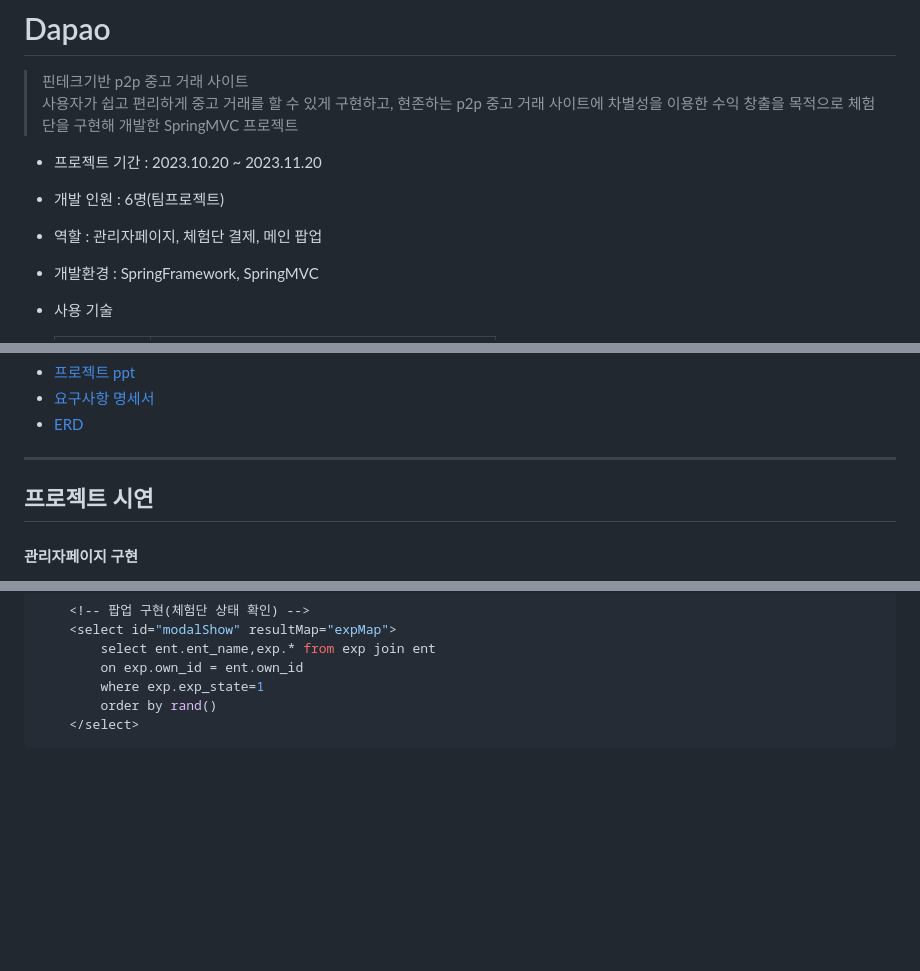
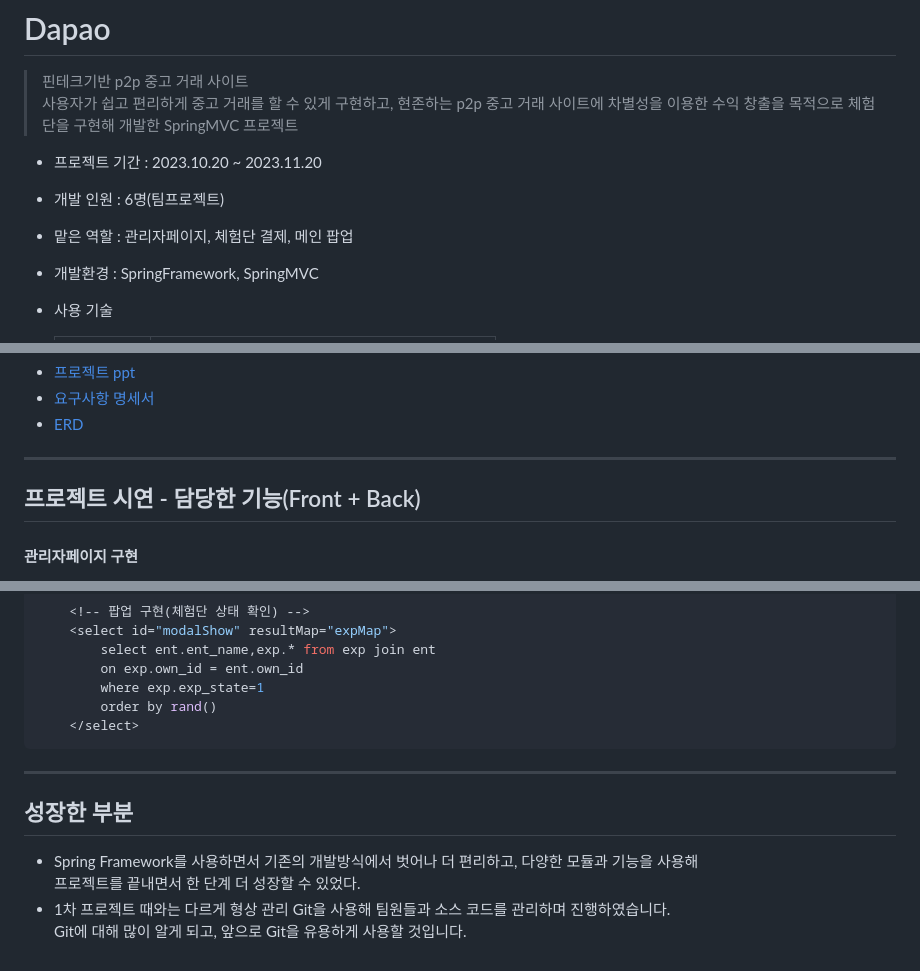
Before and after one commit to yejively/Dapao, a Markdown page: README.md, 3 parts joined by grey strips. Rendered like a GitHub page; folded sections open; blank space fills up the shorter version.

````diff
--- a/README.md
+++ b/README.md
@@ -5,7 +5,7 @@
 
 - 프로젝트 기간 : 2023.10.20 ~ 2023.11.20
 - 개발 인원 : 6명(팀프로젝트)
-- 역할 : 관리자페이지, 체험단 결제, 메인 팝업
+- 맡은 역할 : 관리자페이지, 체험단 결제, 메인 팝업
 - 개발환경 : SpringFramework, SpringMVC
 - 사용 기술
 
@@ -42,7 +42,7 @@
 - [요구사항 명세서](https://docs.google.com/spreadsheets/d/1FFA3qOzB21SzG6Uqjx2orvPzGaxBtz3uDJz-5e2Ld9Q/edit?usp=sharing)
 - [ERD](https://drive.google.com/file/d/1LWLzUtz9KWl1qnz44q4ikGdRB20Zfci_/view?usp=drive_link)
 ---
-## 프로젝트 시연
+## 프로젝트 시연 - 담당한 기능(Front + Back)
 #### 관리자페이지 구현
 <img src="https://github.com/yejively/Dapao/assets/143873963/ff917605-86ac-4439-8426-737689c08acf.gif" width="800">
 
@@ -154,3 +154,11 @@
 	</select>
 ```
 </details>
+
+---
+
+## 성장한 부분
+- Spring Framework를 사용하면서 기존의 개발방식에서 벗어나 더 편리하고, 다양한 모듈과 기능을 사용해<br>
+프로젝트를 끝내면서 한 단계 더 성장할 수 있었다.
+- 1차 프로젝트 때와는 다르게 형상 관리 Git을 사용해 팀원들과 소스 코드를 관리하며 진행하였습니다.<br>
+Git에 대해 많이 알게 되고, 앞으로 Git을 유용하게 사용할 것입니다.
````
